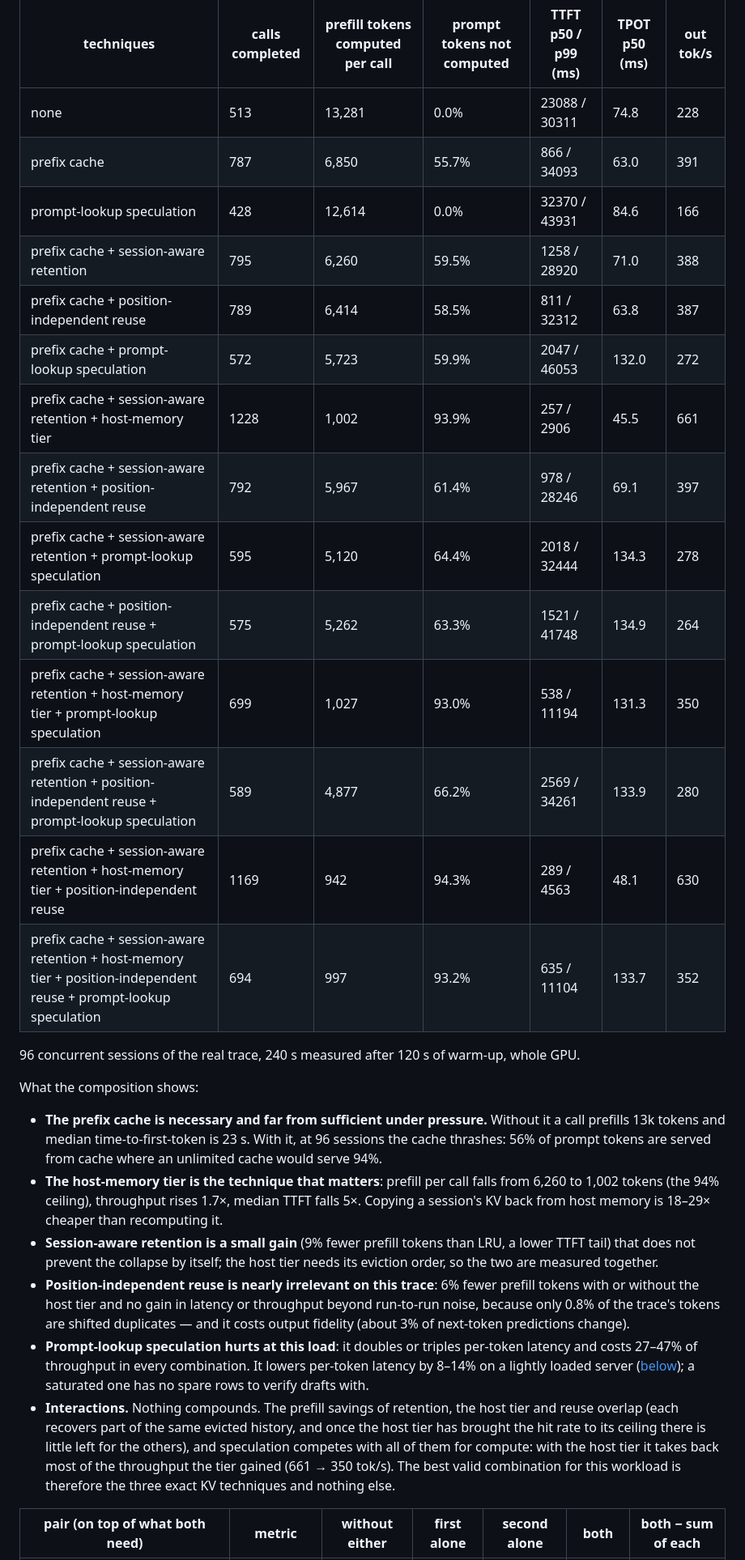
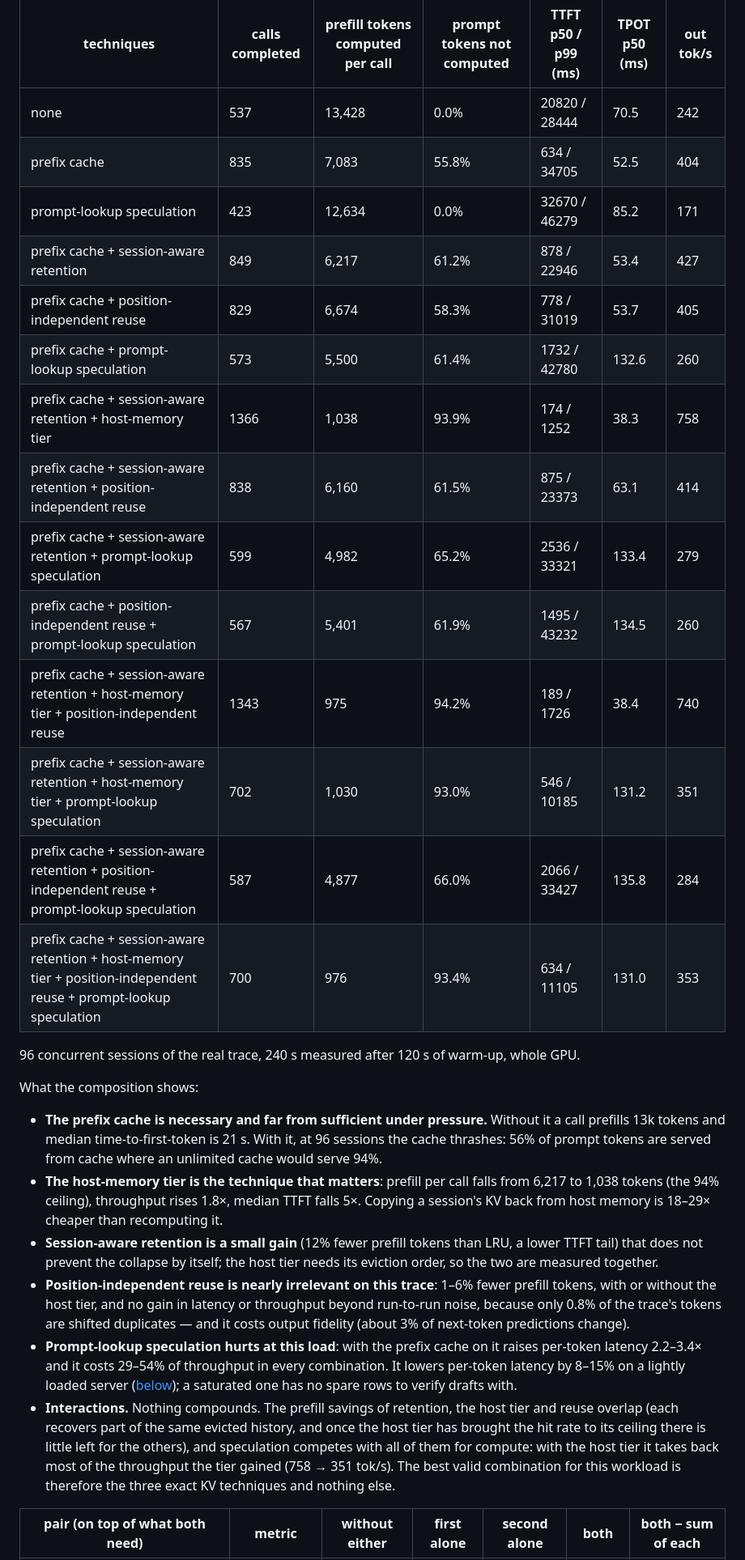
Before and after one commit to visshbala21/minfer, a Markdown page: README.md, the part around one of its changes. Shown at 81% size. GitHub-like rendering.

```diff
--- a/README.md
+++ b/README.md
@@ -69,20 +66,20 @@ Comparisons *within* the composition are unaffected:
 <!-- BEGIN composition -->
 | techniques | calls completed | prefill tokens computed per call | prompt tokens not computed | TTFT p50 / p99 (ms) | TPOT p50 (ms) | out tok/s |
 |---|---|---|---|---|---|---|
-| none | 513 | 13,281 | 0.0% | 23088 / 30311 | 74.8 | 228 |
-| prefix cache | 787 | 6,850 | 55.7% | 866 / 34093 | 63.0 | 391 |
-| prompt-lookup speculation | 428 | 12,614 | 0.0% | 32370 / 43931 | 84.6 | 166 |
-| prefix cache + session-aware retention | 795 | 6,260 | 59.5% | 1258 / 28920 | 71.0 | 388 |
-| prefix cache + position-independent reuse | 789 | 6,414 | 58.5% | 811 / 32312 | 63.8 | 387 |
-| prefix cache + prompt-lookup speculation | 572 | 5,723 | 59.9% | 2047 / 46053 | 132.0 | 272 |
-| prefix cache + session-aware retention + host-memory tier | 1228 | 1,002 | 93.9% | 257 / 2906 | 45.5 | 661 |
-| prefix cache + session-aware retention + position-independent reuse | 792 | 5,967 | 61.4% | 978 / 28246 | 69.1 | 397 |
-| prefix cache + session-aware retention + prompt-lookup speculation | 595 | 5,120 | 64.4% | 2018 / 32444 | 134.3 | 278 |
-| prefix cache + position-independent reuse + prompt-lookup speculation | 575 | 5,262 | 63.3% | 1521 / 41748 | 134.9 | 264 |
-| prefix cache + session-aware retention + host-memory tier + prompt-lookup speculation | 699 | 1,027 | 93.0% | 538 / 11194 | 131.3 | 350 |
-| prefix cache + session-aware retention + position-independent reuse + prompt-lookup speculation | 589 | 4,877 | 66.2% | 2569 / 34261 | 133.9 | 280 |
-| prefix cache + session-aware retention + host-memory tier + position-independent reuse | 1169 | 942 | 94.3% | 289 / 4563 | 48.1 | 630 |
-| prefix cache + session-aware retention + host-memory tier + position-independent reuse + prompt-lookup speculation | 694 | 997 | 93.2% | 635 / 11104 | 133.7 | 352 |
+| none | 537 | 13,428 | 0.0% | 20820 / 28444 | 70.5 | 242 |
+| prefix cache | 835 | 7,083 | 55.8% | 634 / 34705 | 52.5 | 404 |
+| prompt-lookup speculation | 423 | 12,634 | 0.0% | 32670 / 46279 | 85.2 | 171 |
+| prefix cache + session-aware retention | 849 | 6,217 | 61.2% | 878 / 22946 | 53.4 | 427 |
+| prefix cache + position-independent reuse | 829 | 6,674 | 58.3% | 778 / 31019 | 53.7 | 405 |
+| prefix cache + prompt-lookup speculation | 573 | 5,500 | 61.4% | 1732 / 42780 | 132.6 | 260 |
+| prefix cache + session-aware retention + host-memory tier | 1366 | 1,038 | 93.9% | 174 / 1252 | 38.3 | 758 |
+| prefix cache + session-aware retention + position-independent reuse | 838 | 6,160 | 61.5% | 875 / 23373 | 63.1 | 414 |
+| prefix cache + session-aware retention + prompt-lookup speculation | 599 | 4,982 | 65.2% | 2536 / 33321 | 133.4 | 279 |
+| prefix cache + position-independent reuse + prompt-lookup speculation | 567 | 5,401 | 61.9% | 1495 / 43232 | 134.5 | 260 |
+| prefix cache + session-aware retention + host-memory tier + position-independent reuse | 1343 | 975 | 94.2% | 189 / 1726 | 38.4 | 740 |
+| prefix cache + session-aware retention + host-memory tier + prompt-lookup speculation | 702 | 1,030 | 93.0% | 546 / 10185 | 131.2 | 351 |
+| prefix cache + session-aware retention + position-independent reuse + prompt-lookup speculation | 587 | 4,877 | 66.0% | 2066 / 33427 | 135.8 | 284 |
+| prefix cache + session-aware retention + host-memory tier + position-independent reuse + prompt-lookup speculation | 700 | 976 | 93.4% | 634 / 11105 | 131.0 | 353 |
 
 96 concurrent sessions of the real trace, 240 s measured after 120 s of warm-up, whole GPU.
 <!-- END composition -->
@@ -90,28 +87,29 @@ Comparisons *within* the composition are unaffected:
 What the composition shows:
 
 - **The prefix cache is necessary and far from sufficient under pressure.** Without it a
-  call prefills 13k tokens and median time-to-first-token is 23 s. With it, at 96 sessions
+  call prefills 13k tokens and median time-to-first-token is 21 s. With it, at 96 sessions
   the cache thrashes: 56% of prompt tokens are served from cache where an unlimited cache
   would serve 94%.
 - **The host-memory tier is the technique that matters**: prefill per call falls from
-  6,260 to 1,002 tokens (the 94% ceiling), throughput rises 1.7×, median TTFT falls 5×.
+  6,217 to 1,038 tokens (the 94% ceiling), throughput rises 1.8×, median TTFT falls 5×.
   Copying a session's KV back from host memory is 18–29× cheaper than recomputing it.
-- **Session-aware retention is a small gain** (9% fewer prefill tokens than LRU, a lower
+- **Session-aware retention is a small gain** (12% fewer prefill tokens than LRU, a lower
   TTFT tail) that does not prevent the collapse by itself; the host tier needs its
   eviction order, so the two are measured together.
-- **Position-independent reuse is nearly irrelevant on this trace**: 6% fewer prefill
-  tokens with or without the host tier and no gain in latency or throughput beyond
+- **Position-independent reuse is nearly irrelevant on this trace**: 1–6% fewer prefill
+  tokens, with or without the host tier, and no gain in latency or throughput beyond
   run-to-run noise, because only 0.8% of the trace's tokens are shifted
   duplicates — and it costs output fidelity (about 3% of next-token predictions change).
-- **Prompt-lookup speculation hurts at this load**: it doubles or triples per-token
-  latency and costs 27–47% of throughput in every combination. It lowers per-token latency by 8–14% on a
+- **Prompt-lookup speculation hurts at this load**: with the prefix cache on it
+  raises per-token latency 2.2–3.4× and it costs 29–54% of throughput in every combination.
+  It lowers per-token latency by 8–15% on a
   lightly loaded server ([below](#component-measurements)); a saturated one has no spare
   rows to verify drafts with.
 - **Interactions.** Nothing compounds. The prefill savings of retention, the host tier and
   reuse overlap (each recovers part of the same evicted history, and once the host tier
   has brought the hit rate to its ceiling there is little left for the others), and
   speculation competes with all of them for compute: with the host tier it takes back
-  most of the throughput the tier gained (661 → 350 tok/s). The best valid combination for
+  most of the throughput the tier gained (758 → 351 tok/s). The best valid combination for
   this workload is therefore the three exact KV techniques and nothing else.
 
 <!-- BEGIN interactions -->
```
Also changed, not shown: other parts of README.md (+75 -82 lines), bench/plots/composition_7b.png, bench/plots/pressure_7b.png, 6 other files.
